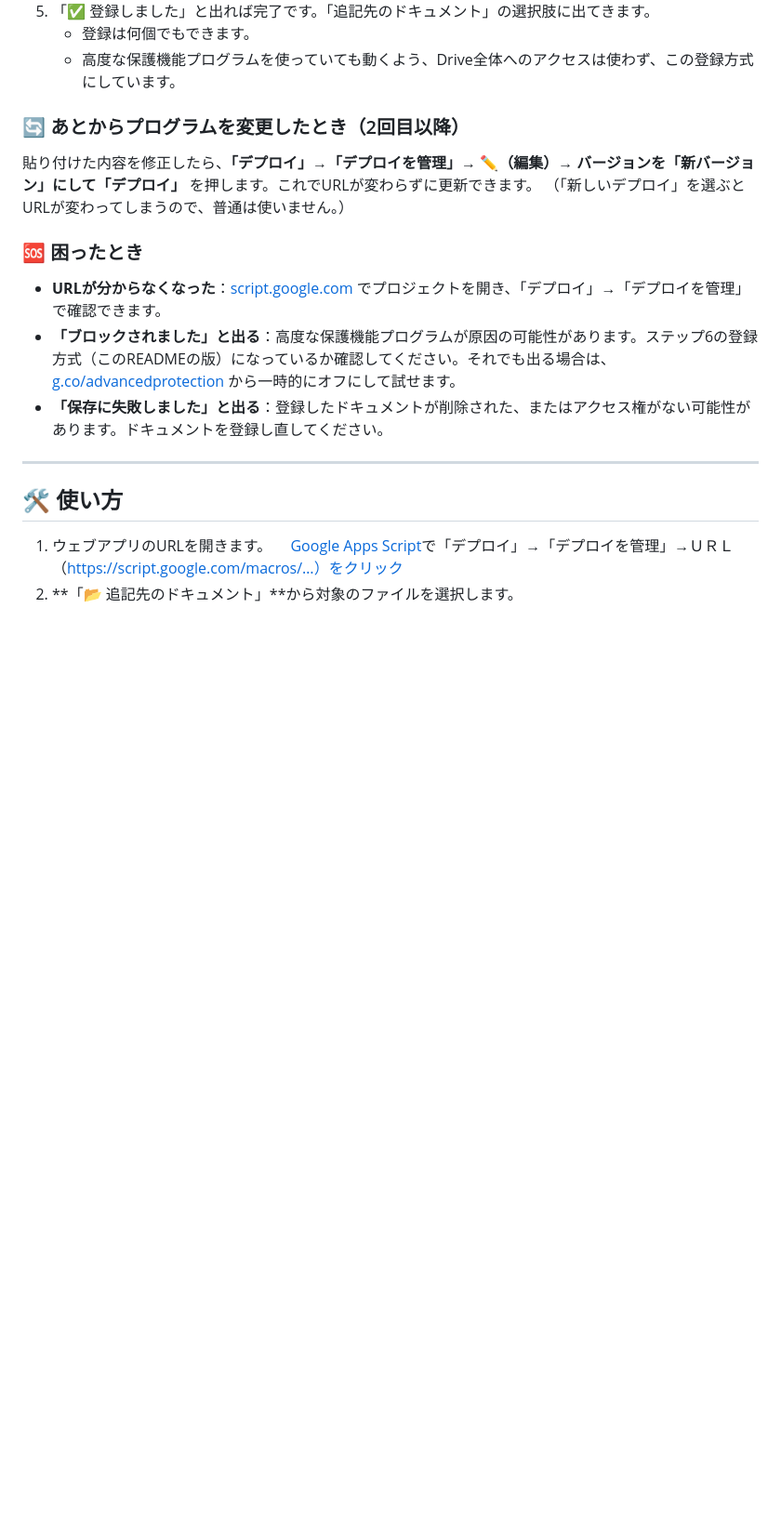
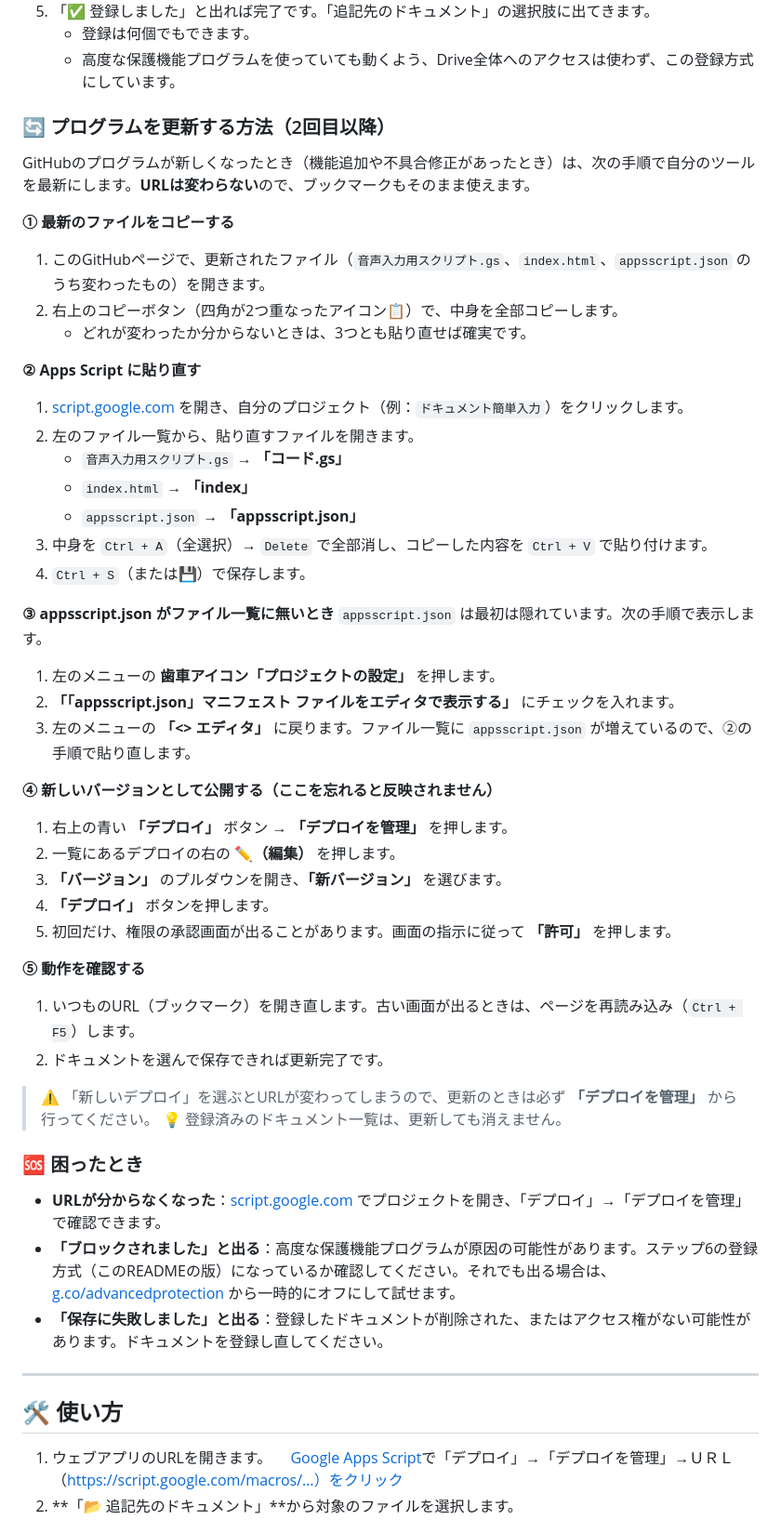
Before and after one commit to adEGeD3Lf/add-google-document, a Markdown page: README.md, the part around the change. Shown at 93% size. Drawn GitHub-style; blank space fills up the shorter version.

Commit message:
Add update instructions to README

```diff
--- a/README.md
+++ b/README.md
@@ -109,9 +109,42 @@
     * 登録は何個でもできます。
     * 高度な保護機能プログラムを使っていても動くよう、Drive全体へのアクセスは使わず、この登録方式にしています。
 
-### 🔄 あとからプログラムを変更したとき（2回目以降）
-貼り付けた内容を修正したら、**「デプロイ」→「デプロイを管理」→ ✏️（編集）→ バージョンを「新バージョン」にして「デプロイ」** を押します。これでURLが変わらずに更新できます。
-（「新しいデプロイ」を選ぶとURLが変わってしまうので、普通は使いません。）
+### 🔄 プログラムを更新する方法（2回目以降）
+GitHubのプログラムが新しくなったとき（機能追加や不具合修正があったとき）は、次の手順で自分のツールを最新にします。**URLは変わらない**ので、ブックマークもそのまま使えます。
+
+**① 最新のファイルをコピーする**
+1. このGitHubページで、更新されたファイル（`音声入力用スクリプト.gs`、`index.html`、`appsscript.json` のうち変わったもの）を開きます。
+2. 右上のコピーボタン（四角が2つ重なったアイコン📋）で、中身を全部コピーします。
+    * どれが変わったか分からないときは、3つとも貼り直せば確実です。
+
+**② Apps Script に貼り直す**
+1. [script.google.com](https://script.google.com/) を開き、自分のプロジェクト（例：`ドキュメント簡単入力`）をクリックします。
+2. 左のファイル一覧から、貼り直すファイルを開きます。
+    * `音声入力用スクリプト.gs` → **「コード.gs」**
+    * `index.html` → **「index」**
+    * `appsscript.json` → **「appsscript.json」**
+3. 中身を `Ctrl + A`（全選択）→ `Delete` で全部消し、コピーした内容を `Ctrl + V` で貼り付けます。
+4. `Ctrl + S`（または💾）で保存します。
+
+**③ appsscript.json がファイル一覧に無いとき**
+`appsscript.json` は最初は隠れています。次の手順で表示します。
+1. 左のメニューの **歯車アイコン「プロジェクトの設定」** を押します。
+2. **「「appsscript.json」マニフェスト ファイルをエディタで表示する」** にチェックを入れます。
+3. 左のメニューの **「<> エディタ」** に戻ります。ファイル一覧に `appsscript.json` が増えているので、②の手順で貼り直します。
+
+**④ 新しいバージョンとして公開する（ここを忘れると反映されません）**
+1. 右上の青い **「デプロイ」** ボタン →  **「デプロイを管理」** を押します。
+2. 一覧にあるデプロイの右の **✏️（編集）** を押します。
+3. **「バージョン」** のプルダウンを開き、**「新バージョン」** を選びます。
+4. **「デプロイ」** ボタンを押します。
+5. 初回だけ、権限の承認画面が出ることがあります。画面の指示に従って **「許可」** を押します。
+
+**⑤ 動作を確認する**
+1. いつものURL（ブックマーク）を開き直します。古い画面が出るときは、ページを再読み込み（`Ctrl + F5`）します。
+2. ドキュメントを選んで保存できれば更新完了です。
+
+> ⚠️ 「新しいデプロイ」を選ぶとURLが変わってしまうので、更新のときは必ず **「デプロイを管理」** から行ってください。
+> 💡 登録済みのドキュメント一覧は、更新しても消えません。
 
 ### 🆘 困ったとき
 * **URLが分からなくなった**：[script.google.com](https://script.google.com/) でプロジェクトを開き、「デプロイ」→「デプロイを管理」で確認できます。
```
